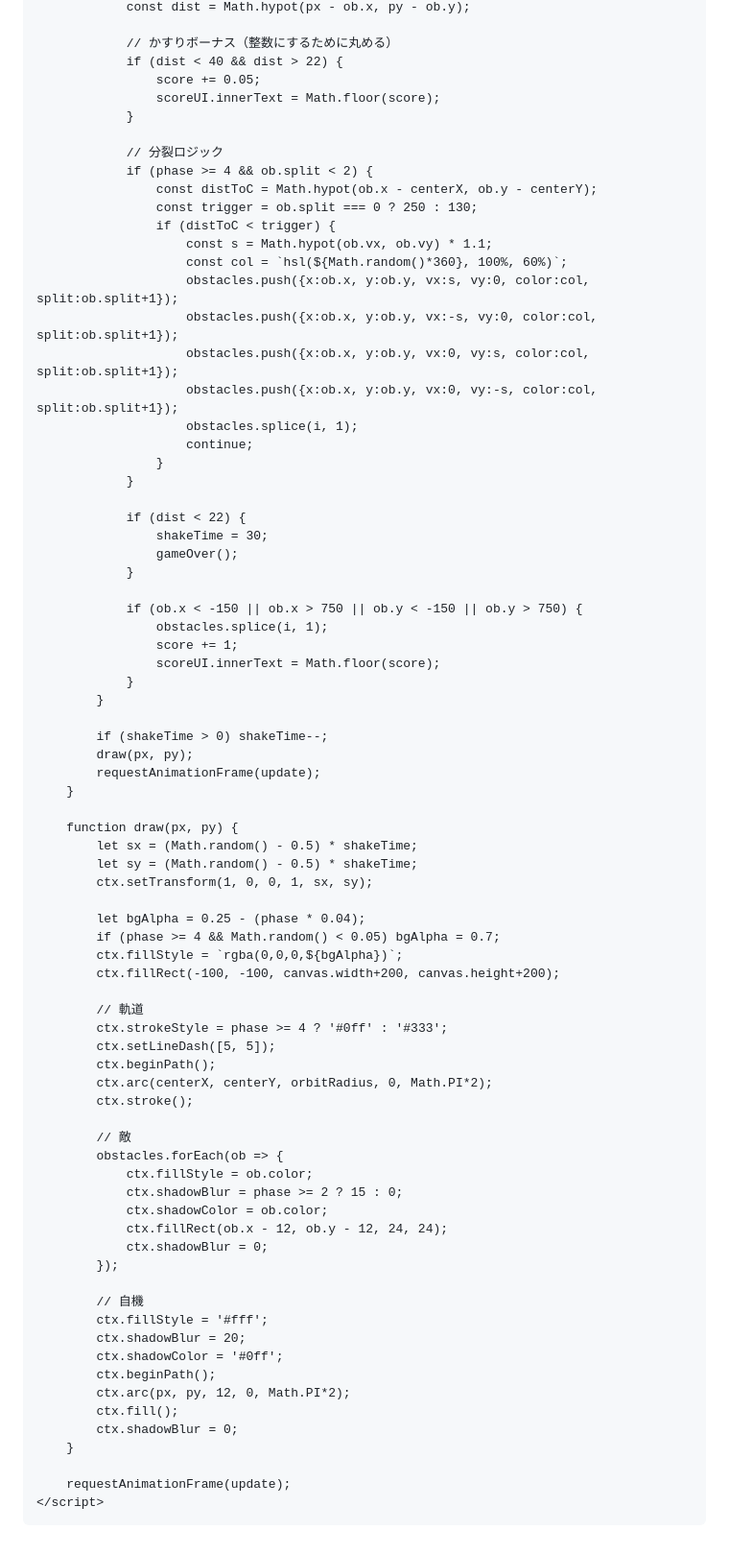
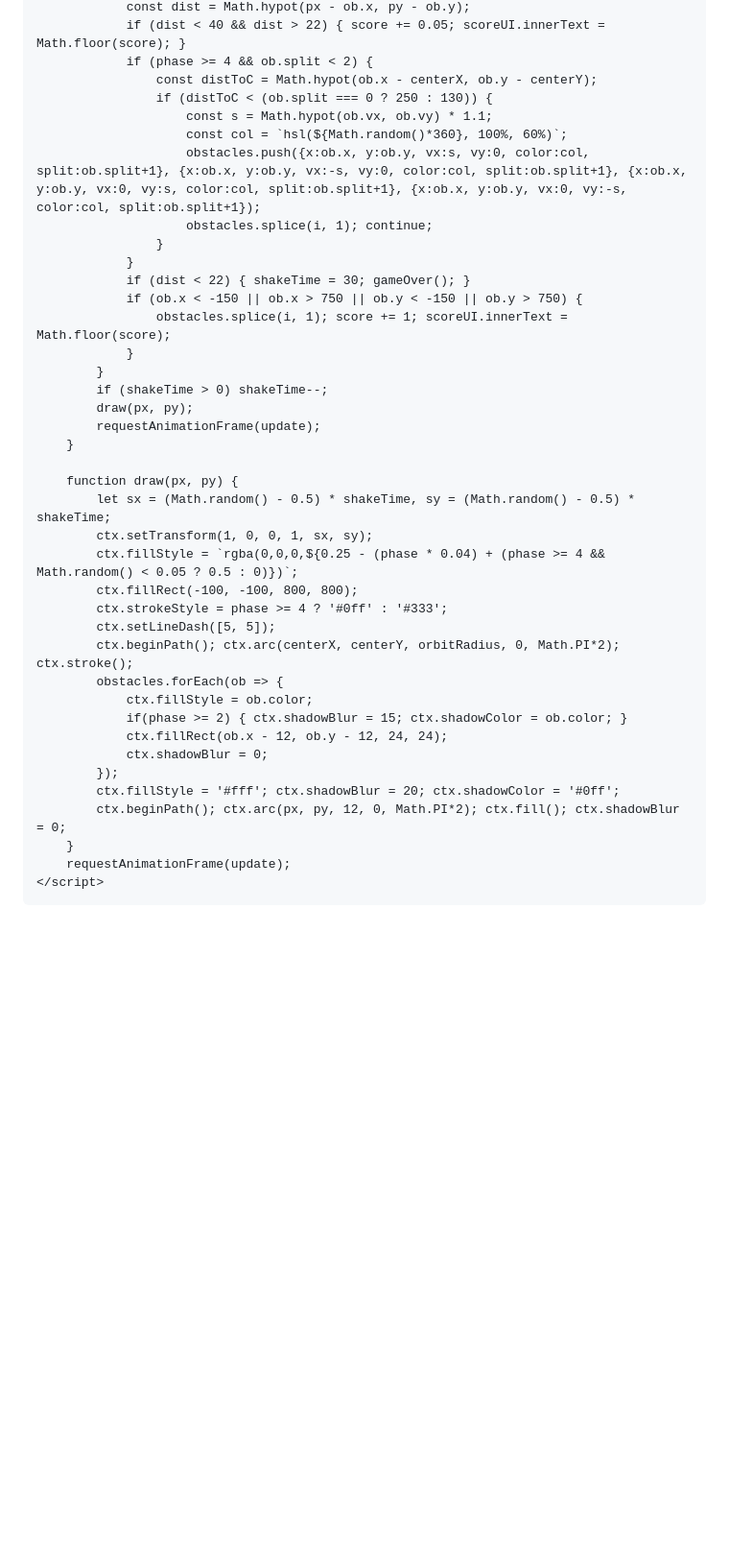
Before and after one commit to soulkin19/Game, a Markdown page: README.md, the part around one of its changes. Shown at 96% size. Drawn GitHub-style; blank space fills up the shorter version.

```diff
--- a/README.md
+++ b/README.md
@@ -158,80 +146,41 @@
                 const dist = Math.hypot(px - ob.x, py - ob.y);
-
-                // かすりボーナス（整数にするために丸める）
-                if (dist < 40 && dist > 22) {
-                    score += 0.05;
-                    scoreUI.innerText = Math.floor(score);
-                }
-
-                // 分裂ロジック
+                if (dist < 40 && dist > 22) { score += 0.05; scoreUI.innerText = Math.floor(score); }
                 if (phase >= 4 && ob.split < 2) {
                     const distToC = Math.hypot(ob.x - centerX, ob.y - centerY);
-                    const trigger = ob.split === 0 ? 250 : 130;
-                    if (distToC < trigger) {
+                    if (distToC < (ob.split === 0 ? 250 : 130)) {
                         const s = Math.hypot(ob.vx, ob.vy) * 1.1;
                         const col = `hsl(${Math.random()*360}, 100%, 60%)`;
-                        obstacles.push({x:ob.x, y:ob.y, vx:s, vy:0, color:col, split:ob.split+1});
-                        obstacles.push({x:ob.x, y:ob.y, vx:-s, vy:0, color:col, split:ob.split+1});
-                        obstacles.push({x:ob.x, y:ob.y, vx:0, vy:s, color:col, split:ob.split+1});
-                        obstacles.push({x:ob.x, y:ob.y, vx:0, vy:-s, color:col, split:ob.split+1});
-                        obstacles.splice(i, 1);
-                        continue;
+                        obstacles.push({x:ob.x, y:ob.y, vx:s, vy:0, color:col, split:ob.split+1}, {x:ob.x, y:ob.y, vx:-s, vy:0, color:col, split:ob.split+1}, {x:ob.x, y:ob.y, vx:0, vy:s, color:col, split:ob.split+1}, {x:ob.x, y:ob.y, vx:0, vy:-s, color:col, split:ob.split+1});
+                        obstacles.splice(i, 1); continue;
                     }
                 }
-
-                if (dist < 22) {
-                    shakeTime = 30;
-                    gameOver();
-                }
-
+                if (dist < 22) { shakeTime = 30; gameOver(); }
                 if (ob.x < -150 || ob.x > 750 || ob.y < -150 || ob.y > 750) {
-                    obstacles.splice(i, 1);
-                    score += 1;
-                    scoreUI.innerText = Math.floor(score);
+                    obstacles.splice(i, 1); score += 1; scoreUI.innerText = Math.floor(score);
                 }
             }
-
             if (shakeTime > 0) shakeTime--;
             draw(px, py);
             requestAnimationFrame(update);
         }
 
         function draw(px, py) {
-            let sx = (Math.random() - 0.5) * shakeTime;
-            let sy = (Math.random() - 0.5) * shakeTime;
+            let sx = (Math.random() - 0.5) * shakeTime, sy = (Math.random() - 0.5) * shakeTime;
             ctx.setTransform(1, 0, 0, 1, sx, sy);
-
-            let bgAlpha = 0.25 - (phase * 0.04);
-            if (phase >= 4 && Math.random() < 0.05) bgAlpha = 0.7;
-            ctx.fillStyle = `rgba(0,0,0,${bgAlpha})`;
-            ctx.fillRect(-100, -100, canvas.width+200, canvas.height+200);
-
-            // 軌道
+            ctx.fillStyle = `rgba(0,0,0,${0.25 - (phase * 0.04) + (phase >= 4 && Math.random() < 0.05 ? 0.5 : 0)})`;
+            ctx.fillRect(-100, -100, 800, 800);
             ctx.strokeStyle = phase >= 4 ? '#0ff' : '#333';
             ctx.setLineDash([5, 5]);
-            ctx.beginPath();
-            ctx.arc(centerX, centerY, orbitRadius, 0, Math.PI*2);
-            ctx.stroke();
-
-            // 敵
+            ctx.beginPath(); ctx.arc(centerX, centerY, orbitRadius, 0, Math.PI*2); ctx.stroke();
             obstacles.forEach(ob => {
                 ctx.fillStyle = ob.color;
-                ctx.shadowBlur = phase >= 2 ? 15 : 0;
-                ctx.shadowColor = ob.color;
+                if(phase >= 2) { ctx.shadowBlur = 15; ctx.shadowColor = ob.color; }
                 ctx.fillRect(ob.x - 12, ob.y - 12, 24, 24);
                 ctx.shadowBlur = 0;
             });
-
-            // 自機
-            ctx.fillStyle = '#fff';
-            ctx.shadowBlur = 20;
-            ctx.shadowColor = '#0ff';
-            ctx.beginPath();
-            ctx.arc(px, py, 12, 0, Math.PI*2);
-            ctx.fill();
-            ctx.shadowBlur = 0;
+            ctx.fillStyle = '#fff'; ctx.shadowBlur = 20; ctx.shadowColor = '#0ff';
+            ctx.beginPath(); ctx.arc(px, py, 12, 0, Math.PI*2); ctx.fill(); ctx.shadowBlur = 0;
         }
-
         requestAnimationFrame(update);
     </script>
 </body>
```
Also changed, not shown: other parts of README.md (+59 -71 lines).
